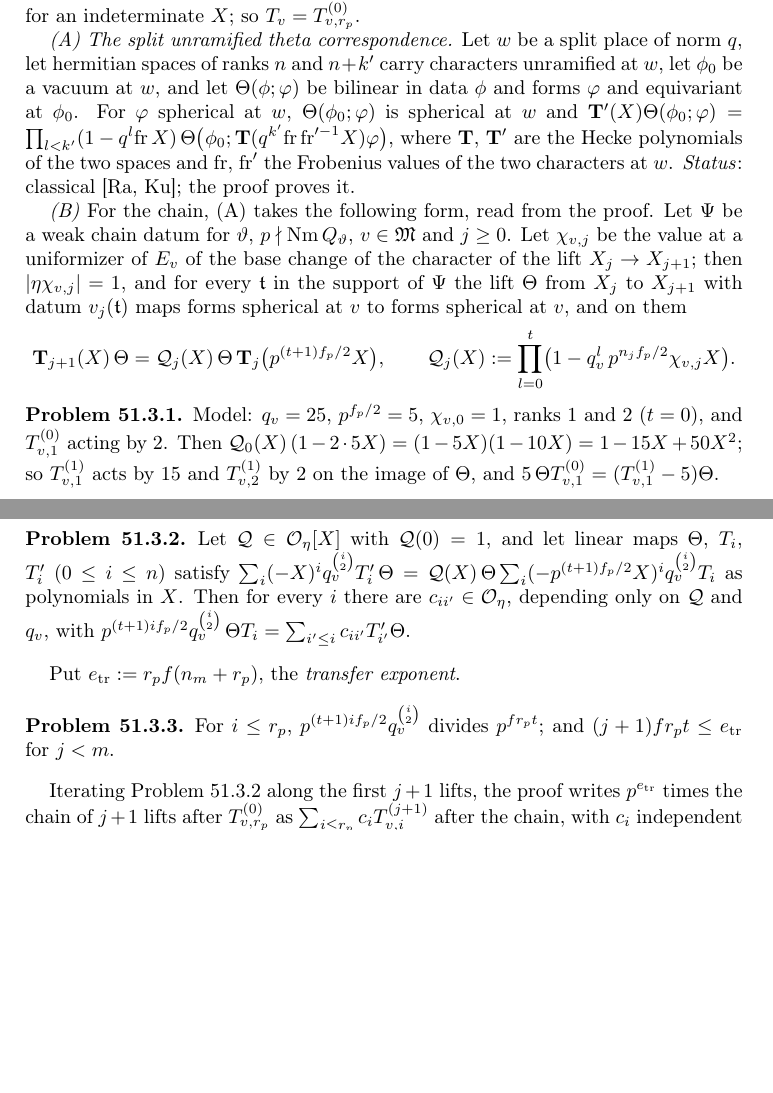
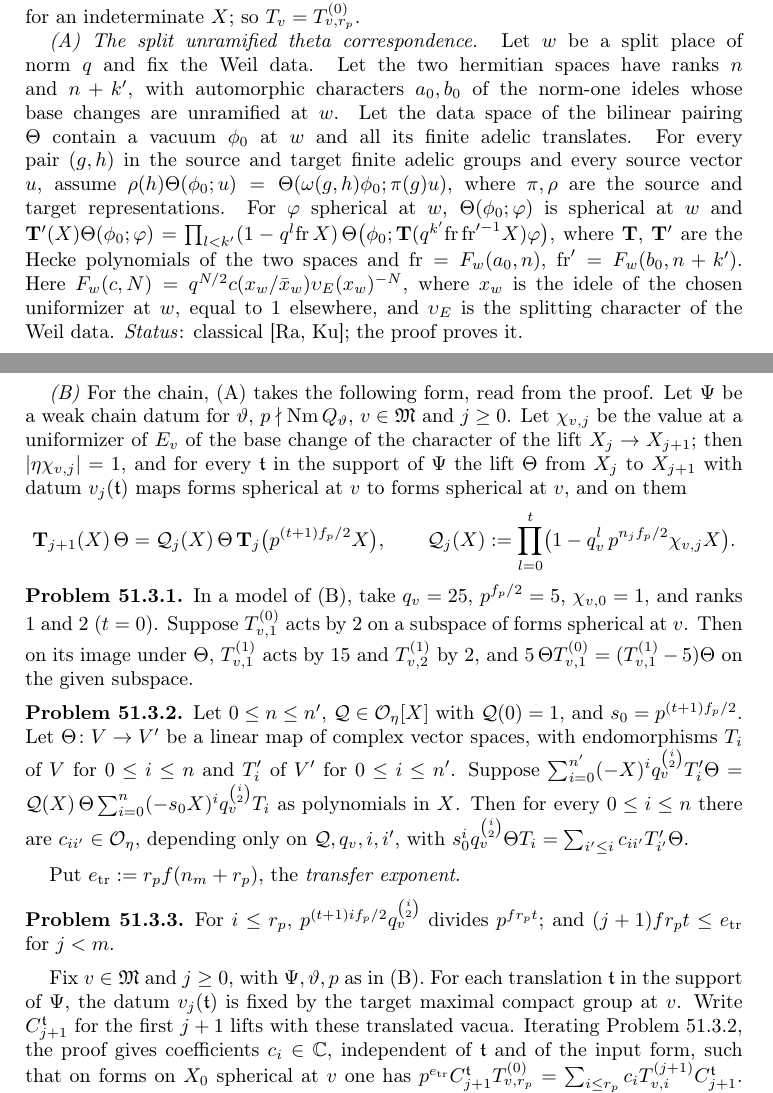
Before and after one commit to ultronozm/grh-workbook, a LaTeX paper (20261126T051700--exceptional-primes-a-full-mark__workbook.tex): two parts of pages 3 and 4 of 6, joined at a grey line, cut so that both start at the same text, the shorter picture padded with empty space. Compiled offline with pdfLaTeX.

Commit message:
Exceptional primes: a full mark — audit round 21: total collision cost, hypotheses and Frobenius values in (A), domain of the transfer, invariance of new data, numerical parameters, triangular lemma for two ranks, model problem and comparison

```diff
--- a/20261126T051700--exceptional-primes-a-full-mark__workbook.tex
+++ b/20261126T051700--exceptional-primes-a-full-mark__workbook.tex
@@ -143,7 +143,7 @@ So \(p^{24}\) times the weighted jets of the neighbour have valuation at least \
 
 For \(v \in \Mk\), \(q_v := p^{f_p}\), and \(0 \le i \le n_j\), let \(T^{(j)}_{v,i}\) be the Hecke operator at \(v\) of the double coset of \(\operatorname{diag}(p1_i, 1)\) on forms on \(X_j\), and \(\bT_j(X) := \sum_{i \le n_j} (-X)^i q_v^{\binom i2} T^{(j)}_{v,i}\) for an indeterminate \(X\); so \(T_v = T^{(0)}_{v,r_p}\).
 
-\emph{(A) The split unramified theta correspondence.}  Let \(w\) be a split place of norm \(q\), let hermitian spaces of ranks \(n\) and \(n + k'\) carry characters unramified at \(w\), let \(\phi_0\) be a vacuum at \(w\), and let \(\Theta(\phi; \varphi)\) be bilinear in data \(\phi\) and forms \(\varphi\) and equivariant at \(\phi_0\).  For \(\varphi\) spherical at \(w\), \(\Theta(\phi_0; \varphi)\) is spherical at \(w\) and \(\bT'(X)\Theta(\phi_0; \varphi) = \prod_{l<k'}(1 - q^l\mathrm{fr}\, X)\,\Theta\bigl(\phi_0; \bT(q^{k'}\mathrm{fr}\,\mathrm{fr}'^{-1}X)\varphi\bigr)\), where \(\bT\), \(\bT'\) are the Hecke polynomials of the two spaces and \(\mathrm{fr}\), \(\mathrm{fr}'\) the Frobenius values of the two characters at \(w\).  \emph{Status}: classical \cite{Ra, Ku}; the proof proves it.
+\emph{(A) The split unramified theta correspondence.}  Let \(w\) be a split place of norm \(q\) and fix the Weil data.  Let the two hermitian spaces have ranks \(n\) and \(n+k'\), with automorphic characters \(a_0,b_0\) of the norm-one ideles whose base changes are unramified at \(w\).  Let the data space of the bilinear pairing \(\Theta\) contain a vacuum \(\phi_0\) at \(w\) and all its finite adelic translates.  For every pair \((g,h)\) in the source and target finite adelic groups and every source vector \(u\), assume \(\rho(h)\Theta(\phi_0;u)=\Theta(\omega(g,h)\phi_0;\pi(g)u)\), where \(\pi,\rho\) are the source and target representations.  For \(\varphi\) spherical at \(w\), \(\Theta(\phi_0; \varphi)\) is spherical at \(w\) and \(\bT'(X)\Theta(\phi_0; \varphi) = \prod_{l<k'}(1 - q^l\mathrm{fr}\, X)\,\Theta\bigl(\phi_0; \bT(q^{k'}\mathrm{fr}\,\mathrm{fr}'^{-1}X)\varphi\bigr)\), where \(\bT\), \(\bT'\) are the Hecke polynomials of the two spaces and \(\mathrm{fr}=F_w(a_0,n)\), \(\mathrm{fr}'=F_w(b_0,n+k')\).  Here \(F_w(c,N)=q^{N/2}c(x_w/\bar x_w)\upsilon_E(x_w)^{-N}\), where \(x_w\) is the idele of the chosen uniformizer at \(w\), equal to \(1\) elsewhere, and \(\upsilon_E\) is the splitting character of the Weil data.  \emph{Status}: classical \cite{Ra, Ku}; the proof proves it.
 
 \emph{(B)} For the chain, (A) takes the following form, read from the proof.  Let \(\Psi\) be a weak chain datum for \(\vartheta\), \(p \nmid \mathrm{Nm}\,Q_\vartheta\), \(v \in \Mk\) and \(j \ge 0\).  Let \(\chi_{v,j}\) be the value at a uniformizer of \(E_v\) of the base change of the character of the lift \(X_j \to X_{j+1}\); then \(\lvert\eta\chi_{v,j}\rvert = 1\), and for every \(\mathfrak t\) in the support of \(\Psi\) the lift \(\Theta\) from \(X_j\) to \(X_{j+1}\) with datum \(v_j(\mathfrak t)\) maps forms spherical at \(v\) to forms spherical at \(v\), and on them
 \[
@@ -152,11 +152,11 @@ For \(v \in \Mk\), \(q_v := p^{f_p}\), and \(0 \le i \le n_j\), let \(T^{(j)}_{v
 \]
 
 \begin{problem}\label{pr:transfer-model}
-Model: \(q_v = 25\), \(p^{f_p/2} = 5\), \(\chi_{v,0} = 1\), ranks \(1\) and \(2\) (\(t = 0\)), and \(T^{(0)}_{v,1}\) acting by \(2\).  Then \(\Qc_0(X)\,(1 - 2 \cdot 5X) = (1 - 5X)(1 - 10X) = 1 - 15X + 50X^2\); so \(T^{(1)}_{v,1}\) acts by \(15\) and \(T^{(1)}_{v,2}\) by \(2\) on the image of \(\Theta\), and \(5\,\Theta T^{(0)}_{v,1} = (T^{(1)}_{v,1} - 5)\Theta\).
+In a model of (B), take \(q_v=25\), \(p^{f_p/2}=5\), \(\chi_{v,0}=1\), and ranks \(1\) and \(2\) (\(t=0\)).  Suppose \(T^{(0)}_{v,1}\) acts by \(2\) on a subspace of forms spherical at \(v\).  Then on its image under \(\Theta\), \(T^{(1)}_{v,1}\) acts by \(15\) and \(T^{(1)}_{v,2}\) by \(2\), and \(5\,\Theta T^{(0)}_{v,1}=(T^{(1)}_{v,1}-5)\Theta\) on the given subspace.
 \end{problem}
 
 \begin{problem}\label{pr:triangular}
-Let \(\Qc \in \Oc_\eta[X]\) with \(\Qc(0) = 1\), and let linear maps \(\Theta\), \(T_i\), \(T'_i\) (\(0 \le i \le n\)) satisfy \(\sum_i (-X)^i q_v^{\binom i2} T'_i\,\Theta = \Qc(X)\,\Theta \sum_i (-p^{(t+1)f_p/2}X)^i q_v^{\binom i2} T_i\) as polynomials in \(X\).  Then for every \(i\) there are \(c_{ii'} \in \Oc_\eta\), depending only on \(\Qc\) and \(q_v\), with \(p^{(t+1)if_p/2} q_v^{\binom i2}\,\Theta T_i = \sum_{i' \le i} c_{ii'} T'_{i'}\Theta\).
+Let \(0\le n\le n'\), \(\Qc\in\Oc_\eta[X]\) with \(\Qc(0)=1\), and \(s_0=p^{(t+1)f_p/2}\).  Let \(\Theta\colon V\to V'\) be a linear map of complex vector spaces, with endomorphisms \(T_i\) of \(V\) for \(0\le i\le n\) and \(T'_i\) of \(V'\) for \(0\le i\le n'\).  Suppose \(\sum_{i=0}^{n'}(-X)^i q_v^{\binom i2}T'_i\Theta=\Qc(X)\,\Theta\sum_{i=0}^{n}(-s_0 X)^i q_v^{\binom i2}T_i\) as polynomials in \(X\).  Then for every \(0\le i\le n\) there are \(c_{ii'}\in\Oc_\eta\), depending only on \(\Qc,q_v,i,i'\), with \(s_0^i q_v^{\binom i2}\Theta T_i=\sum_{i'\le i}c_{ii'}T'_{i'}\Theta\).
 \end{problem}
 
 Put \(\tr := r_p f(n_m + r_p)\), the \emph{transfer exponent}.
@@ -165,7 +165,7 @@ Put \(\tr := r_p f(n_m + r_p)\), the \emph{transfer exponent}.
 For \(i \le r_p\), \(p^{(t+1)if_p/2}q_v^{\binom i2}\) divides \(p^{fr_pt}\); and \((j+1) f r_p t \le \tr\) for \(j < m\).
 \end{problem}
 
-Iterating Problem~\ref{pr:triangular} along the first \(j+1\) lifts, the proof writes \(p^{\tr}\) times the chain of \(j+1\) lifts after \(T^{(0)}_{v,r_p}\) as \(\sum_{i \le r_p} c_i T^{(j+1)}_{v,i}\) after the chain, with \(c_i\) independent of the translation, and \(c_i \in \Oc_\eta\) for \(j < m\) (Problem~\ref{pr:scalar}); Theorem~\ref{dac-thm:move} computes such coefficients in a model.  A Hecke operator of the group of \(X_{j+1}\) acting on the datum passes to the lifted form, and is the sum of the translates by \((1, u)\) over the cosets \(u\) of its double coset.  So the datum of lift \(j\) is replaced, for each \(v \in \Mk\) in turn, by \(\sum_i c_i p^{a_v - \tr}\, T^{(j+1)}_{v,i}\) applied to it; the chain with the new data, applied to \(\varphi\), is the chain applied to \(Y_{\Mk}^m\varphi\).  For \(j < m\), by Problem~\ref{pr:neighbour} and as \(\lvert\eta(c_ip^{a_v - \tr})\rvert \le p^{\tr - a_v}\), the new datum of lift \(j\) multiplies gauges by at most \(p\) to the power \(\#\Mk\cdot\tr + r_p\sum_{\Phi_{\Mk}}\bl - \Dc_j(\Phi_{\Mk})\): the \(a_v\) cancel.  The new data still commute with the levels, the exponents add as in Problem~\ref{dl-pr:gauge-chain}, and restriction to \(Y_m\) at \(p \ne N\) does not increase gauges.  The proof obtains, for a mark \(\Mk\), a weak chain datum \(\Psi\) for \(\vartheta\) with \(p \nmid \mathrm{Nm}\,Q_\vartheta\), and \(\varphi \in S_\eta\):
+Fix \(v\in\Mk\) and \(j\ge0\), with \(\Psi,\vartheta,p\) as in (B).  For each translation \(\mathfrak t\) in the support of \(\Psi\), the datum \(v_j(\mathfrak t)\) is fixed by the target maximal compact group at \(v\).  Write \(C_{j+1}^{\mathfrak t}\) for the first \(j+1\) lifts with these translated vacua.  Iterating Problem~\ref{pr:triangular}, the proof gives coefficients \(c_i\in\C\), independent of \(\mathfrak t\) and of the input form, such that on forms on \(X_0\) spherical at \(v\) one has \(p^{\tr} C_{j+1}^{\mathfrak t}T^{(0)}_{v,r_p}=\sum_{i\le r_p}c_i T^{(j+1)}_{v,i}C_{j+1}^{\mathfrak t}\).  Source forms of the prescribed level are spherical at \(v\).  For \(j<m\) the \(c_i\) belong to \(\Oc_\eta\) (Problem~\ref{pr:scalar}).  Theorem~\ref{dac-thm:move} computes such coefficients in a model.  A Hecke operator of the group of \(X_{j+1}\) acting on the datum passes to the lifted form, and is the sum of the translates by \((1, u)\) over the cosets \(u\) of its double coset.  So the datum of lift \(j\) is replaced, for each \(v \in \Mk\) in turn, by \(\sum_i c_i p^{a_v - \tr}\, T^{(j+1)}_{v,i}\) applied to it; the chain with the new data, applied to \(\varphi\), is the chain applied to \(Y_{\Mk}^m\varphi\).  For \(j < m\), by Problem~\ref{pr:neighbour} and as \(\lvert\eta(c_ip^{a_v - \tr})\rvert \le p^{\tr - a_v}\), the new datum of lift \(j\) multiplies gauges by at most \(p\) to the power \(\#\Mk\cdot\tr + r_p\sum_{\Phi_{\Mk}}\bl - \Dc_j(\Phi_{\Mk})\): the \(a_v\) cancel.  At each translated vacuum in the support of \(\Psi\), the operator making the replacement commutes with the action of the source and target levels.  The weighted sum of tensors of the new data is therefore jointly invariant.  The exponents add as in Problem~\ref{dl-pr:gauge-chain}, and restriction to \(Y_m\) at \(p\ne N\) preserves the gauge bound.  The proof obtains, for a mark \(\Mk\), a weak chain datum \(\Psi\) for \(\vartheta\) with \(p \nmid \mathrm{Nm}\,Q_\vartheta\), and \(\varphi \in S_\eta\):
 
 \smallskip
 \noindent(\(\star\)) \(R_{\vartheta,\Psi}(Y_{\Mk}^m\varphi)\) has valuation at least
```
Also changed, not shown: 20261126T051700--exceptional-primes-a-full-mark__workbook.tex (14 more changed lines).
